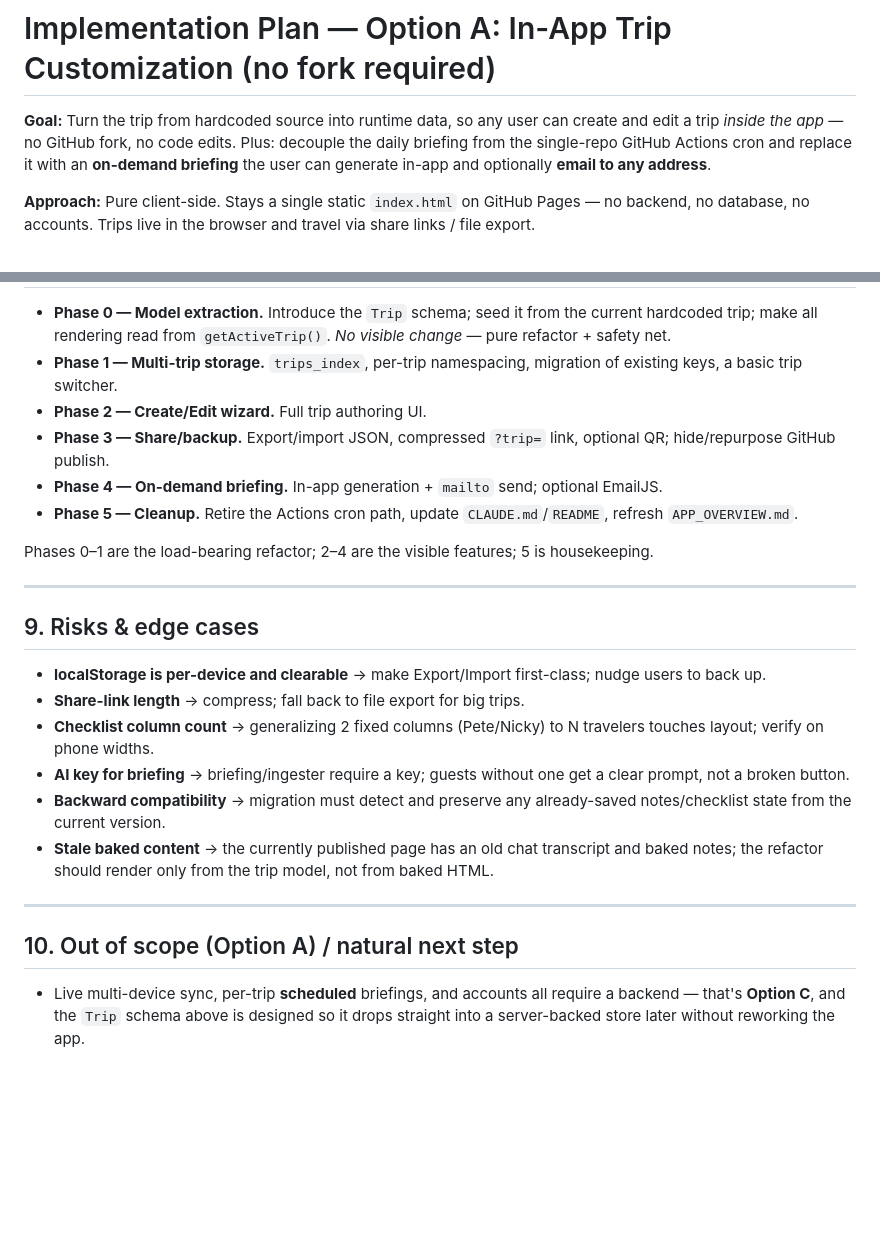
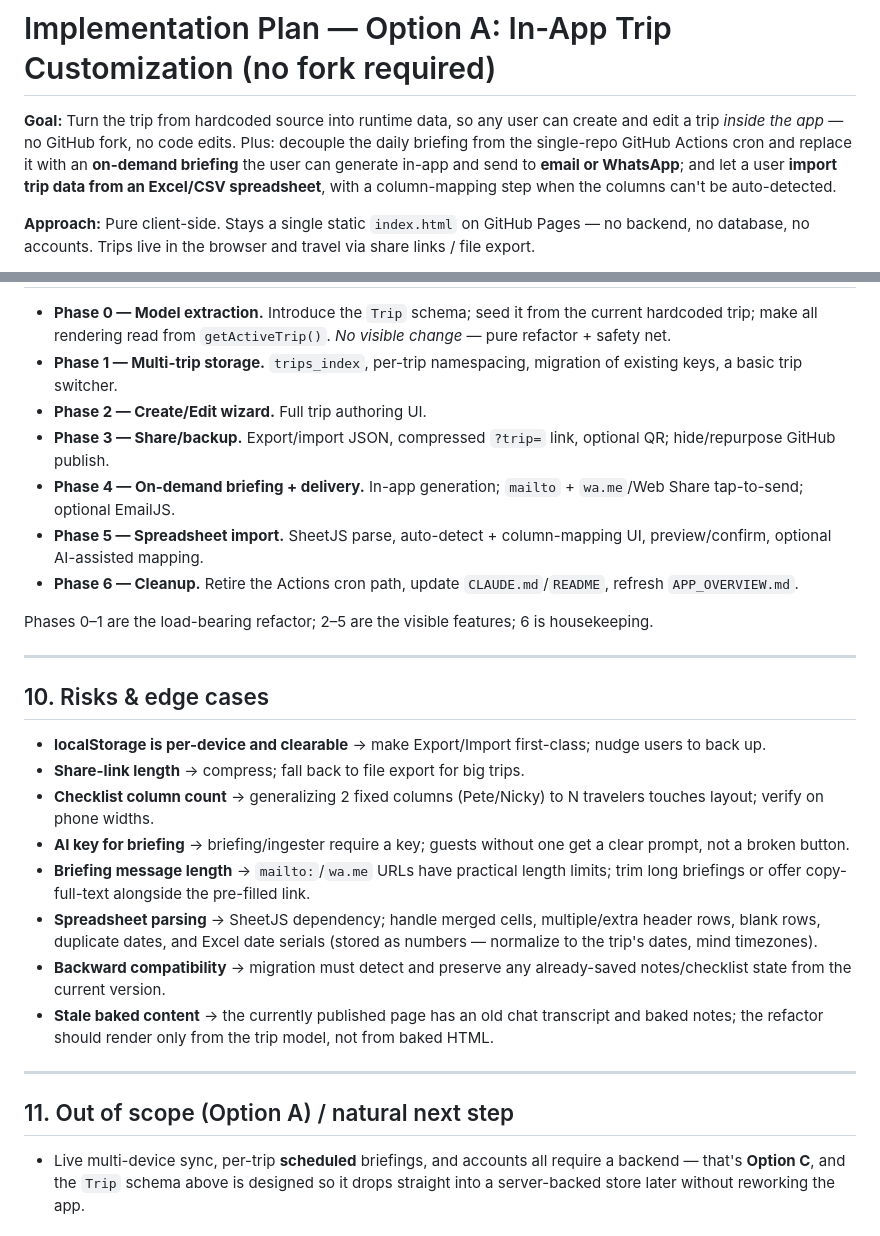
Before and after one commit to petecutter-eng/PeteandNickysTrip, a Markdown page: TRIP_CUSTOMIZATION_PLAN.md, 2 parts joined by grey strips. Drawn GitHub-style; blank space fills up the shorter version.

```diff
--- a/TRIP_CUSTOMIZATION_PLAN.md
+++ b/TRIP_CUSTOMIZATION_PLAN.md
@@ -1,6 +1,6 @@
 # Implementation Plan — Option A: In-App Trip Customization (no fork required)
 
-**Goal:** Turn the trip from hardcoded source into runtime data, so any user can create and edit a trip *inside the app* — no GitHub fork, no code edits. Plus: decouple the daily briefing from the single-repo GitHub Actions cron and replace it with an **on-demand briefing** the user can generate in-app and optionally **email to any address**.
+**Goal:** Turn the trip from hardcoded source into runtime data, so any user can create and edit a trip *inside the app* — no GitHub fork, no code edits. Plus: decouple the daily briefing from the single-repo GitHub Actions cron and replace it with an **on-demand briefing** the user can generate in-app and send to **email or WhatsApp**; and let a user **import trip data from an Excel/CSV spreadsheet**, with a column-mapping step when the columns can't be auto-detected.
 
 **Approach:** Pure client-side. Stays a single static `index.html` on GitHub Pages — no backend, no database, no accounts. Trips live in the browser and travel via share links / file export.
 
@@ -175,24 +201,27 @@ Offer both, since a static app can't send mail by itself:
 - **Phase 1 — Multi-trip storage.** `trips_index`, per-trip namespacing, migration of existing keys, a basic trip switcher.
 - **Phase 2 — Create/Edit wizard.** Full trip authoring UI.
 - **Phase 3 — Share/backup.** Export/import JSON, compressed `?trip=` link, optional QR; hide/repurpose GitHub publish.
-- **Phase 4 — On-demand briefing.** In-app generation + `mailto` send; optional EmailJS.
-- **Phase 5 — Cleanup.** Retire the Actions cron path, update `CLAUDE.md`/`README`, refresh `APP_OVERVIEW.md`.
+- **Phase 4 — On-demand briefing + delivery.** In-app generation; `mailto` + `wa.me`/Web Share tap-to-send; optional EmailJS.
+- **Phase 5 — Spreadsheet import.** SheetJS parse, auto-detect + column-mapping UI, preview/confirm, optional AI-assisted mapping.
+- **Phase 6 — Cleanup.** Retire the Actions cron path, update `CLAUDE.md`/`README`, refresh `APP_OVERVIEW.md`.
 
-Phases 0–1 are the load-bearing refactor; 2–4 are the visible features; 5 is housekeeping.
+Phases 0–1 are the load-bearing refactor; 2–5 are the visible features; 6 is housekeeping.
 
 ---
 
-## 9. Risks & edge cases
+## 10. Risks & edge cases
 
 - **localStorage is per-device and clearable** → make Export/Import first-class; nudge users to back up.
 - **Share-link length** → compress; fall back to file export for big trips.
 - **Checklist column count** → generalizing 2 fixed columns (Pete/Nicky) to N travelers touches layout; verify on phone widths.
 - **AI key for briefing** → briefing/ingester require a key; guests without one get a clear prompt, not a broken button.
+- **Briefing message length** → `mailto:`/`wa.me` URLs have practical length limits; trim long briefings or offer copy-full-text alongside the pre-filled link.
+- **Spreadsheet parsing** → SheetJS dependency; handle merged cells, multiple/extra header rows, blank rows, duplicate dates, and Excel date serials (stored as numbers — normalize to the trip's dates, mind timezones).
 - **Backward compatibility** → migration must detect and preserve any already-saved notes/checklist state from the current version.
 - **Stale baked content** → the currently published page has an old chat transcript and baked notes; the refactor should render only from the trip model, not from baked HTML.
 
 ---
 
-## 10. Out of scope (Option A) / natural next step
+## 11. Out of scope (Option A) / natural next step
 
 - Live multi-device sync, per-trip **scheduled** briefings, and accounts all require a backend — that's **Option C**, and the `Trip` schema above is designed so it drops straight into a server-backed store later without reworking the app.
```
Also changed, not shown: other parts of TRIP_CUSTOMIZATION_PLAN.md (+32 -6 lines).
